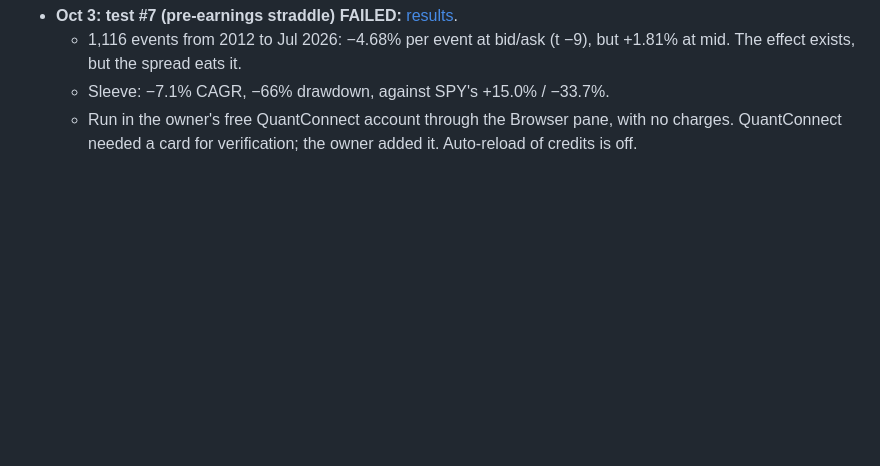
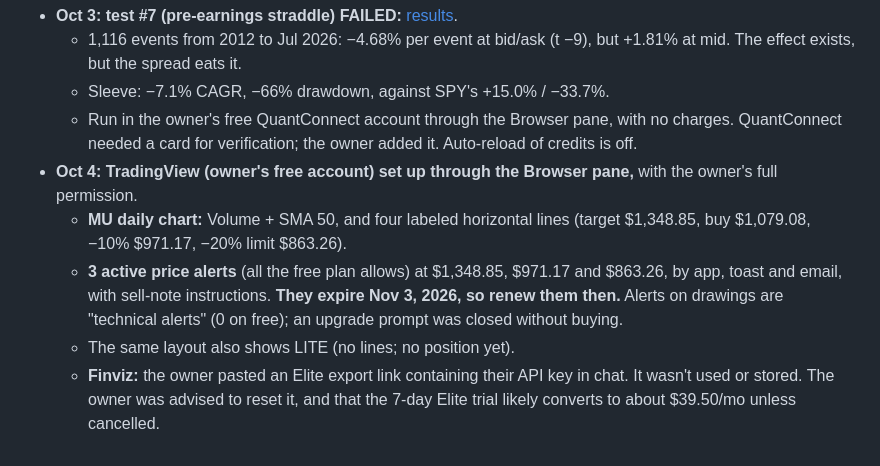
Before and after one commit to PranavMulakala/deterministic-swing-trading-research, a Markdown page: output/TRADING_MASTER_HANDOFF_20260928.md, the part around the change. Rendered like a GitHub page; blank space fills up the shorter version.

Commit message:
Record the TradingView setup (MU lines + 3 price alerts) and the Finviz key note
Co-Authored-By: Claude Opus 5.5 <noreply@anthropic.com>

```diff
--- a/output/TRADING_MASTER_HANDOFF_20260928.md
+++ b/output/TRADING_MASTER_HANDOFF_20260928.md
@@ -348,3 +348,8 @@ Everything below was read-only unless stated otherwise.
   - 1,116 events from 2012 to Jul 2026: −4.68% per event at bid/ask (t −9), but +1.81% at mid. The effect exists, but the spread eats it.
   - Sleeve: −7.1% CAGR, −66% drawdown, against SPY's +15.0% / −33.7%.
   - Run in the owner's free QuantConnect account through the Browser pane, with no charges. QuantConnect needed a card for verification; the owner added it. Auto-reload of credits is off.
+- **Oct 4: TradingView (owner's free account) set up through the Browser pane,** with the owner's full permission.
+  - **MU daily chart:** Volume + SMA 50, and four labeled horizontal lines (target $1,348.85, buy $1,079.08, −10% $971.17, −20% limit $863.26).
+  - **3 active price alerts** (all the free plan allows) at $1,348.85, $971.17 and $863.26, by app, toast and email, with sell-note instructions. **They expire Nov 3, 2026, so renew them then.** Alerts on drawings are "technical alerts" (0 on free); an upgrade prompt was closed without buying.
+  - The same layout also shows LITE (no lines; no position yet).
+  - **Finviz:** the owner pasted an Elite export link containing their API key in chat. It wasn't used or stored. The owner was advised to reset it, and that the 7-day Elite trial likely converts to about $39.50/mo unless cancelled.
```
